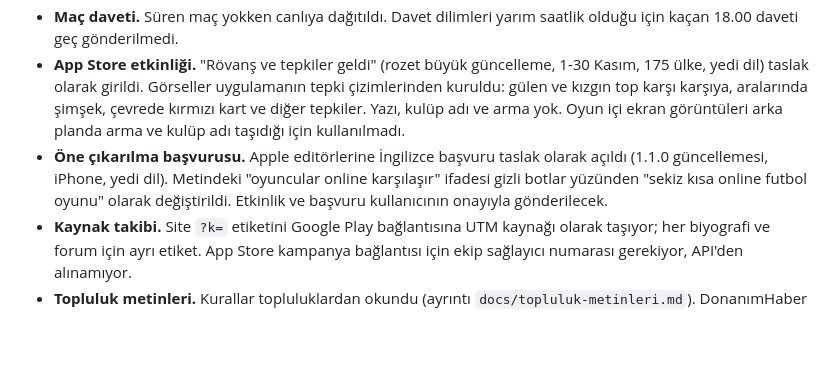
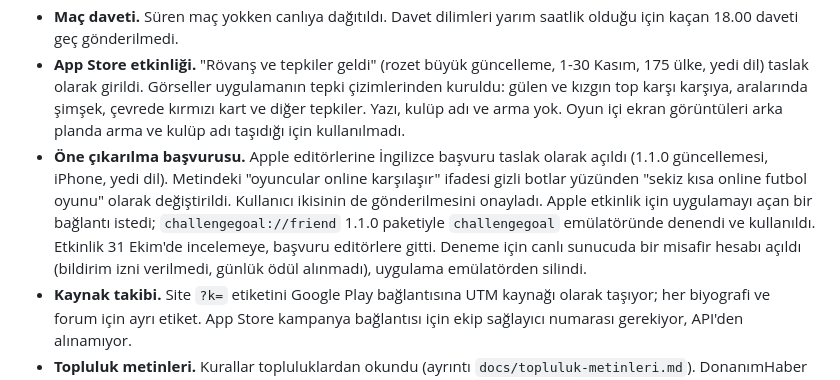
Before and after one commit to yusufemrederinoz/SportsApps, a Markdown page: docs/gelistirme-gunlugu.md, the part around the change. Drawn GitHub-style; blank space fills up the shorter version.

```diff
--- a/docs/gelistirme-gunlugu.md
+++ b/docs/gelistirme-gunlugu.md
@@ -1184,7 +1184,7 @@ Kullanıcı mevcut sunucunun kaç aktif kullanıcı kaldıracağını sordu. Bak
 - **Öneriler.** Etkisine göre: paylaşım metinlerine bağlantı ve arkadaş getirme ödülü (1.2.0, derleme ister), mağazanın ücretsiz araçları (App Store etkinliği, öne çıkarılma başvurusu, kaynak takibi), videolar ve topluluklar, gelenleri tutmak için maç daveti. Kullanıcı maç davetini, mağaza araçlarını ve topluluk metinlerini seçti. Bağlantı ve ödül seçilmedi.
 - **Maç daveti.** Süren maç yokken canlıya dağıtıldı. Davet dilimleri yarım saatlik olduğu için kaçan 18.00 daveti geç gönderilmedi.
 - **App Store etkinliği.** "Rövanş ve tepkiler geldi" (rozet büyük güncelleme, 1-30 Kasım, 175 ülke, yedi dil) taslak olarak girildi. Görseller uygulamanın tepki çizimlerinden kuruldu: gülen ve kızgın top karşı karşıya, aralarında şimşek, çevrede kırmızı kart ve diğer tepkiler. Yazı, kulüp adı ve arma yok. Oyun içi ekran görüntüleri arka planda arma ve kulüp adı taşıdığı için kullanılmadı.
-- **Öne çıkarılma başvurusu.** Apple editörlerine İngilizce başvuru taslak olarak açıldı (1.1.0 güncellemesi, iPhone, yedi dil). Metindeki "oyuncular online karşılaşır" ifadesi gizli botlar yüzünden "sekiz kısa online futbol oyunu" olarak değiştirildi. Etkinlik ve başvuru kullanıcının onayıyla gönderilecek.
+- **Öne çıkarılma başvurusu.** Apple editörlerine İngilizce başvuru taslak olarak açıldı (1.1.0 güncellemesi, iPhone, yedi dil). Metindeki "oyuncular online karşılaşır" ifadesi gizli botlar yüzünden "sekiz kısa online futbol oyunu" olarak değiştirildi. Kullanıcı ikisinin de gönderilmesini onayladı. Apple etkinlik için uygulamayı açan bir bağlantı istedi; `challengegoal://friend` 1.1.0 paketiyle `challengegoal` emülatöründe denendi ve kullanıldı. Etkinlik 31 Ekim'de incelemeye, başvuru editörlere gitti. Deneme için canlı sunucuda bir misafir hesabı açıldı (bildirim izni verilmedi, günlük ödül alınmadı), uygulama emülatörden silindi.
 - **Kaynak takibi.** Site `?k=` etiketini Google Play bağlantısına UTM kaynağı olarak taşıyor; her biyografi ve forum için ayrı etiket. App Store kampanya bağlantısı için ekip sağlayıcı numarası gerekiyor, API'den alınamıyor.
 - **Topluluk metinleri.** Kurallar topluluklardan okundu (ayrıntı `docs/topluluk-metinleri.md`). DonanımHaber Android Oyunlar (`[Kendi Projem]`), Technopat Sosyal Oyun Programlama (`[Devlog]`, nasıl yapıldığını anlatan metin) ve Reddit r/superlig (Kariyer Yolu videosu soru olarak, geliştirici olduğu ilk yorumda) için metinler yazıldı. Reddit'in kuralları okunamadı, paylaşmadan önce kontrol edilecek. Ekşi Sözlük yeni hesapla mümkün değil: çaylak entry'leri görünmüyor, başlık açmak için 6 ay ve 100 entry gerekiyor.
 
```
Also changed, not shown: docs/teknik-mimari.md (+1 -1 lines).
